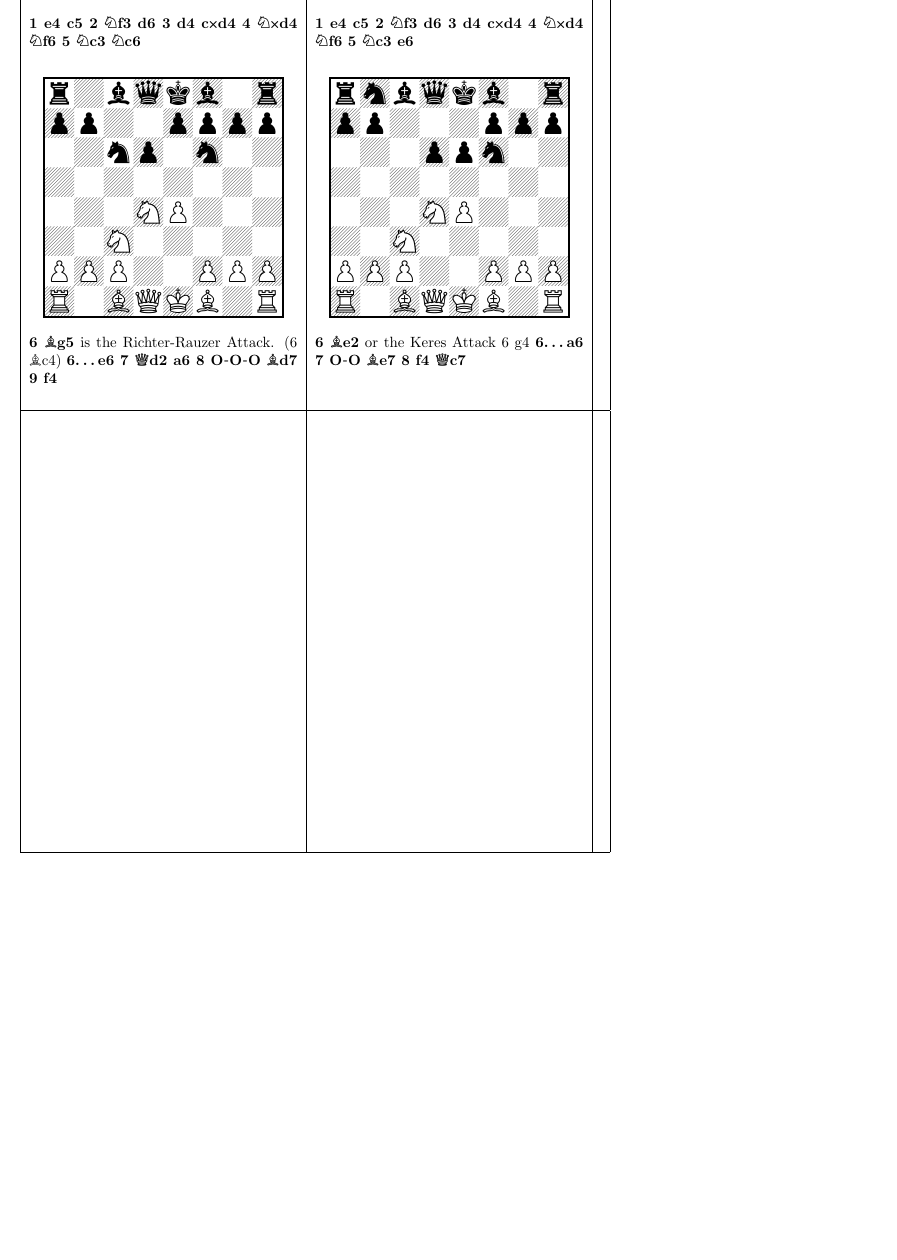
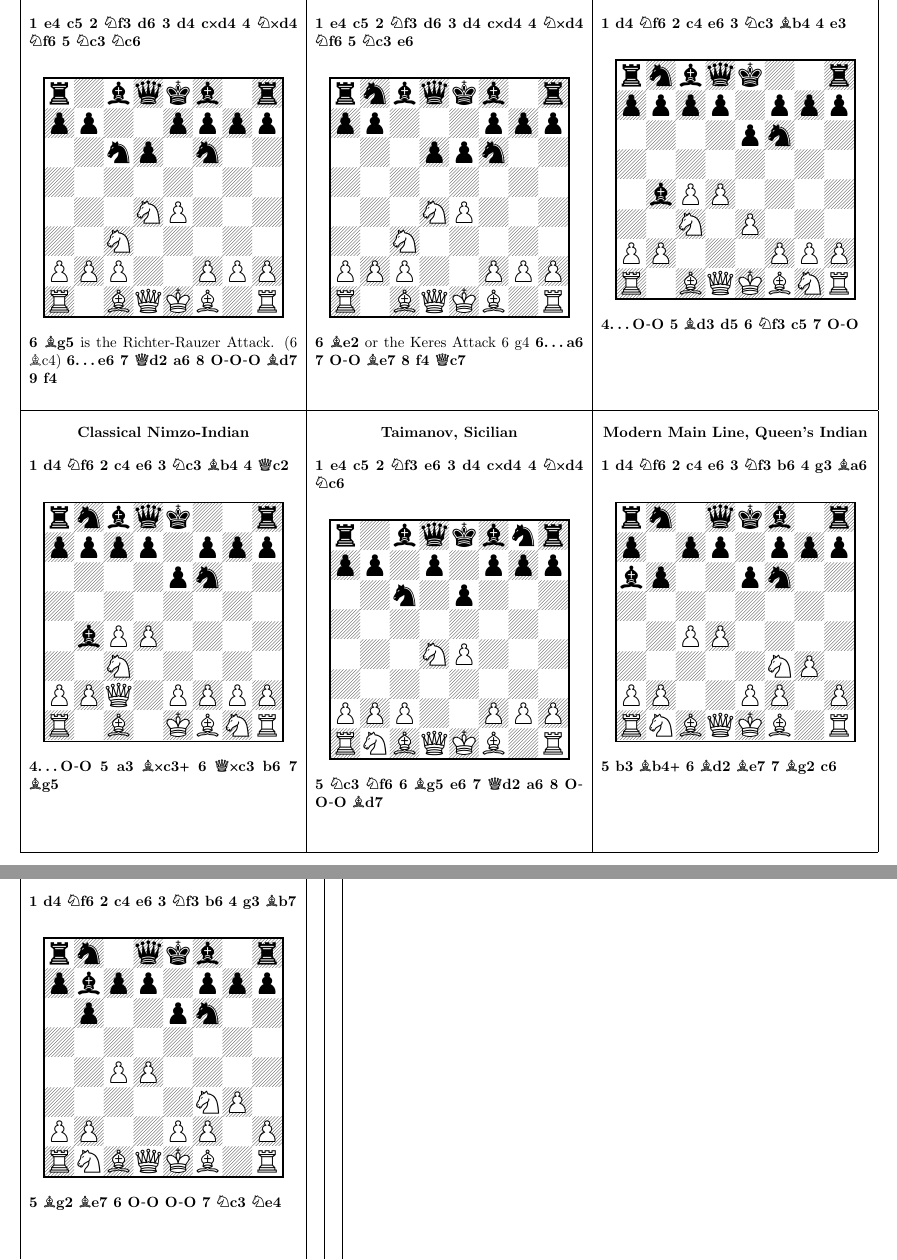
Before and after one commit to syounkin/chessRepo, a LaTeX document (flashcards.tex, which reads openings/nimzo-indian-classical.tex, openings/nimzo-indian-rubinstein.tex, openings/queens-indian-modern-main-line.tex): part of page 6 of 6 before the commit and two parts of pages 6 and 7 of 7 after it, the two joined at a grey line, cut so that both start at the same text, the shorter picture padded with empty space. Compiled offline with pdfLaTeX.

Commit message:
Created Nimzo, QID, and Taimanov

```diff
--- a/flashcards.tex
+++ b/flashcards.tex
@@ -230,20 +230,28 @@
 &
 \begin{minipage}[t][\wcard]{\hcard}
 \smallskip
-%\input{./openings/dutch-stonewall}
+\input{./openings/nimzo-indian-rubinstein}
 \end{minipage}
 \\
 \hline
 \begin{minipage}[t][\wcard]{\hcard}
 \smallskip
-%\input{./openings/scandinavian-modern}
+\input{./openings/nimzo-indian-classical}
 \end{minipage}
 &
 \begin{minipage}[t][\wcard]{\hcard}
 \smallskip
-%\input{./openings/sicilian-dragon-classical}
+\input{./openings/sicilian-taimanov}
 \end{minipage}
 &
 \begin{minipage}[t][\wcard]{\hcard}
 \smallskip
-%\input{./openings/sicilian-dragon-yugoslav}
+\input{./openings/queens-indian-modern-main-line}
+\end{minipage}
+\\
+\hline
+\end{tabular}
+%~~~~~~~~~~~~~~~~~~~~~~~~~~~~~~~~~~~~~
+%~~~~~~~~~ 37-42 ~~~~~~~~~~~~~~~~~~~~~
+%~~~~~~~~~~~~~~~~~~~~~~~~~~~~~~~~~~~~~
+\newpage
@@ -249,0 +261,5 @@
+\hline
+\begin{minipage}[t][\wcard]{\hcard}
+\smallskip
+\input{./openings/queens-indian-old-main-line}
+\end{minipage}
--- /dev/null
+++ b/openings/nimzo-indian-classical.tex
@@ -0,0 +1,6 @@
+\begin{center}\textbf{Classical Nimzo-Indian}\\\end{center}
+\newgame
+\mainline{1.d4 Nf6 2.c4 e6 3.Nc3 Bb4 4.Qc2}\\
+\notationoff
+\begin{center}\showboard\\\end{center}
+\mainline{4...O-O 5.a3 Bxc3+ 6.Qxc3 b6 7.Bg5}
--- /dev/null
+++ b/openings/nimzo-indian-rubinstein.tex
@@ -0,0 +1,6 @@
+\begin{center}\textbf{Rubinstein, Nimzo-Indian}\\\end{center}
+\newgame
+\mainline{1.d4 Nf6 2.c4 e6 3.Nc3 Bb4 4.e3}\\
+\notationoff
+\begin{center}\showboard\\\end{center}
+\mainline{4...O-O 5.Bd3 d5 6.Nf3 c5 7.O-O}
--- /dev/null
+++ b/openings/queens-indian-modern-main-line.tex
@@ -0,0 +1,6 @@
+\begin{center}\textbf{Modern Main Line, Queen's Indian}\\\end{center}
+\newgame
+\mainline{1.d4 Nf6 2.c4 e6 3.Nf3 b6 4.g3 Ba6}\\
+\notationoff
+\begin{center}\showboard\\\end{center}
+\mainline{5.b3 Bb4+ 6.Bd2 Be7 7.Bg2 c6}
--- /dev/null
+++ b/openings/queens-indian-old-main-line.tex
@@ -0,0 +1,6 @@
+\begin{center}\textbf{Old Main Line, Queen's Indian}\\\end{center}
+\newgame
+\mainline{1.d4 Nf6 2.c4 e6 3.Nf3 b6 4.g3 Bb7}\\
+\notationoff
+\begin{center}\showboard\\\end{center}
+\mainline{5.Bg2 Be7 6.O-O O-O 7.Nc3 Ne4}
--- /dev/null
+++ b/openings/sicilian-taimanov.tex
@@ -0,0 +1,6 @@
+\begin{center}\textbf{Taimanov, Sicilian}\\\end{center}
+\newgame
+\mainline{1.e4 c5 2.Nf3 e6 3.d4 cxd4 4.Nxd4 Nc6}\\
+\notationoff
+\begin{center}\showboard\\\end{center}
+\mainline{5.Nc3 Nf6 6.Bg5 e6 7.Qd2 a6 8.O-O-O Bd7}
```
Also changed, not shown: flashcards.tex (28 more changed lines).
